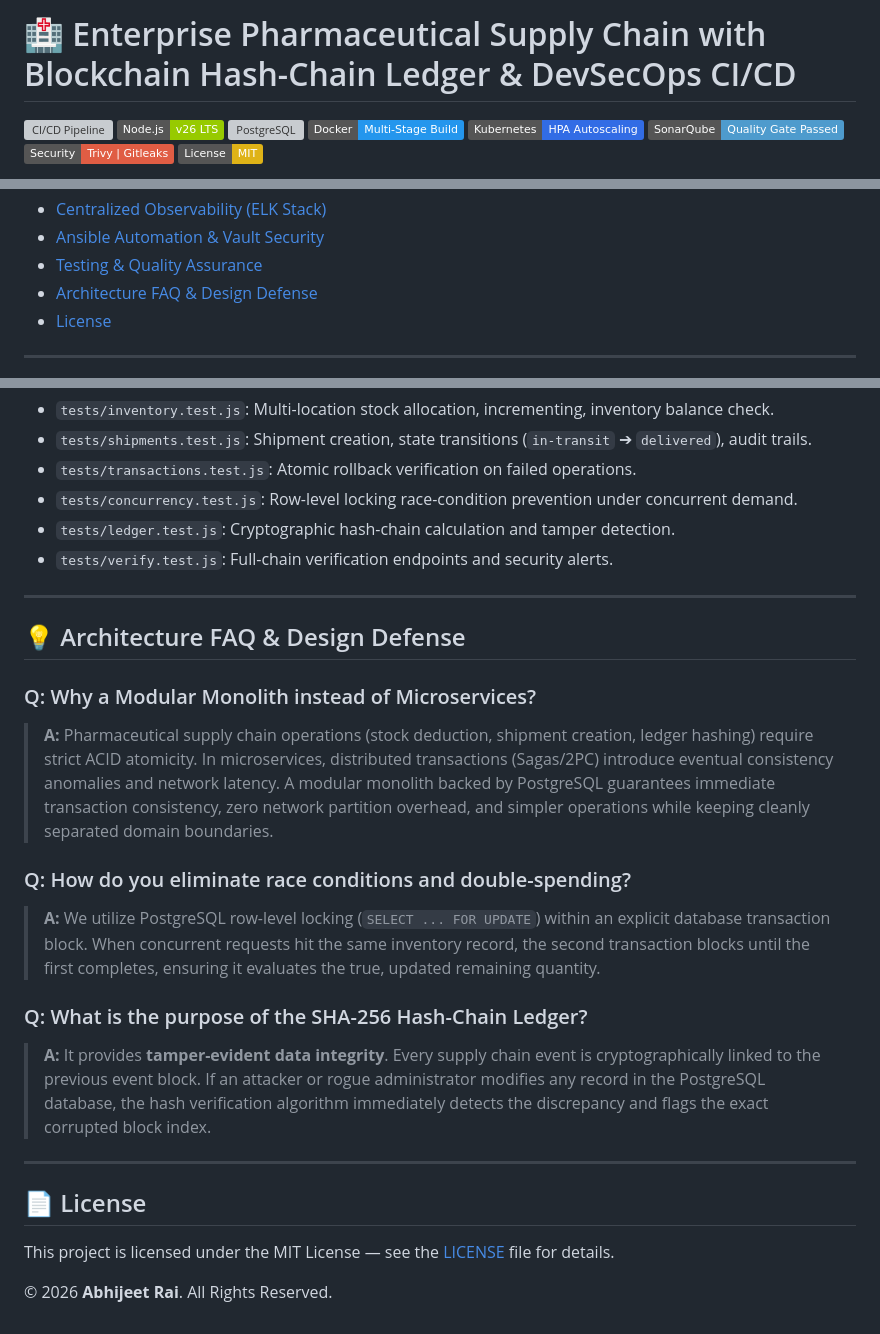
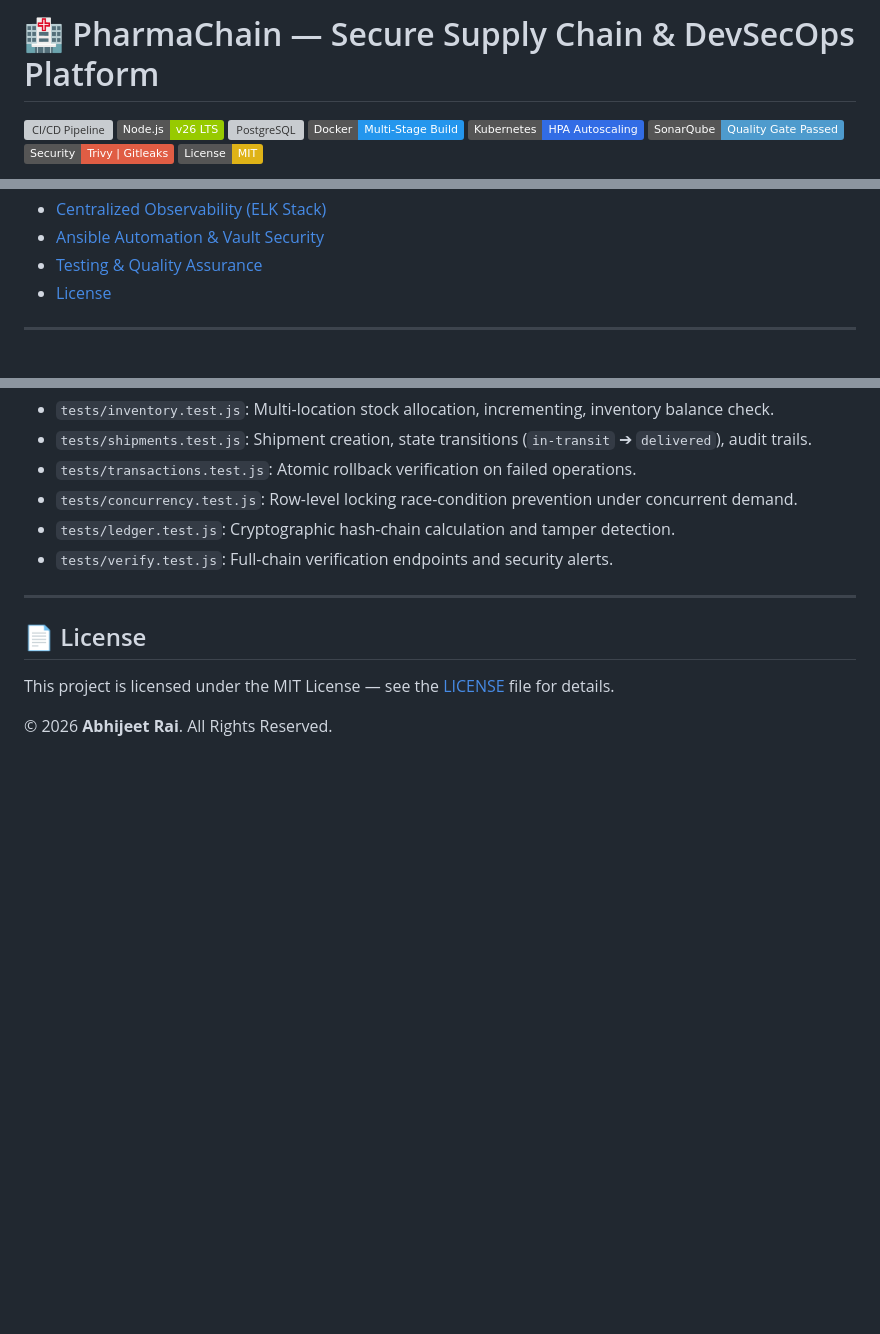
Before and after one commit to Abhi-3009/pharma-supply-chain, a Markdown page: README.md, 3 parts joined by grey strips. Rendered like a GitHub page; badges without logos; blank space fills up the shorter version; grey boxes are pictures that could not be loaded.

Commit message:
docs: update README file

```diff
--- a/README.md
+++ b/README.md
@@ -1,4 +1,4 @@
-# 🏥 Enterprise Pharmaceutical Supply Chain with Blockchain Hash-Chain Ledger & DevSecOps CI/CD
+# 🏥 PharmaChain — Secure Supply Chain & DevSecOps Platform
 
 [![CI/CD Pipeline](https://img.shields.io/badge/Jenkins-CI%2FCD%20Pipeline-blue?logo=jenkins&logoColor=white)](https://www.jenkins.io/)
 [![Node.js](https://img.shields.io/badge/Node.js-v26%20LTS-green?logo=node.js&logoColor=white)](https://nodejs.org/)
@@ -29,7 +29,6 @@ An enterprise-grade, production-ready pharmaceutical supply chain management and
 - [Centralized Observability (ELK Stack)](#-centralized-observability-elk-stack)
 - [Ansible Automation & Vault Security](#-ansible-automation--vault-security)
 - [Testing & Quality Assurance](#-testing--quality-assurance)
-- [Architecture FAQ & Design Defense](#-architecture-faq--design-defense)
 - [License](#-license)
 
 ---
@@ -422,19 +421,6 @@ npm test
 
 ---
 
-## 💡 Architecture FAQ & Design Defense
-
-### Q: Why a Modular Monolith instead of Microservices?
-> **A:** Pharmaceutical supply chain operations (stock deduction, shipment creation, ledger hashing) require strict ACID atomicity. In microservices, distributed transactions (Sagas/2PC) introduce eventual consistency anomalies and network latency. A modular monolith backed by PostgreSQL guarantees immediate transaction consistency, zero network partition overhead, and simpler operations while keeping cleanly separated domain boundaries.
-
-### Q: How do you eliminate race conditions and double-spending?
-> **A:** We utilize PostgreSQL row-level locking (`SELECT ... FOR UPDATE`) within an explicit database transaction block. When concurrent requests hit the same inventory record, the second transaction blocks until the first completes, ensuring it evaluates the true, updated remaining quantity.
-
-### Q: What is the purpose of the SHA-256 Hash-Chain Ledger?
-> **A:** It provides **tamper-evident data integrity**. Every supply chain event is cryptographically linked to the previous event block. If an attacker or rogue administrator modifies any record in the PostgreSQL database, the hash verification algorithm immediately detects the discrepancy and flags the exact corrupted block index.
-
----
-
 ## 📄 License
 This project is licensed under the MIT License — see the [LICENSE](LICENSE) file for details.
 
```
